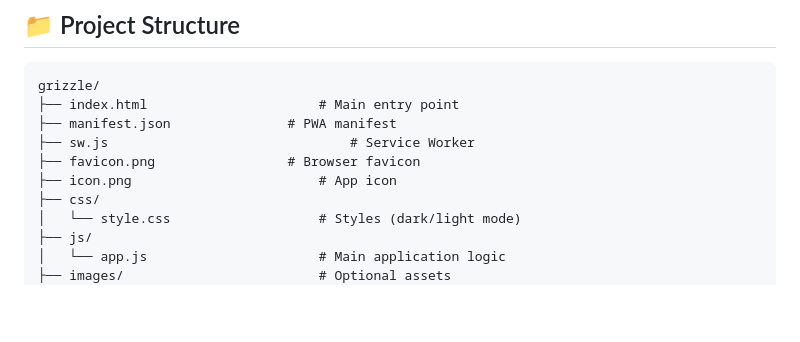
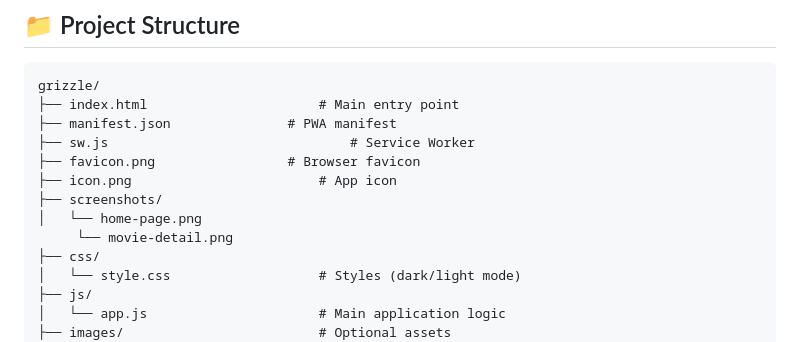
Before and after one commit to b70386/grizzle, a Markdown page: README.md, the part around one of its changes. Rendered like a GitHub page; blank space fills up the shorter version.

Commit message:
docs: add screenshots section

```diff
--- a/README.md
+++ b/README.md
@@ -114,6 +136,9 @@ grizzle/
 ├── sw.js								# Service Worker
 ├── favicon.png					# Browser favicon
 ├── icon.png						# App icon
+├── screenshots/
+│   └── home-page.png
+     └── movie-detail.png
 ├── css/
 │   └── style.css            		# Styles (dark/light mode)
 ├── js/
```
Also changed, not shown: other parts of README.md (+22 -0 lines).
